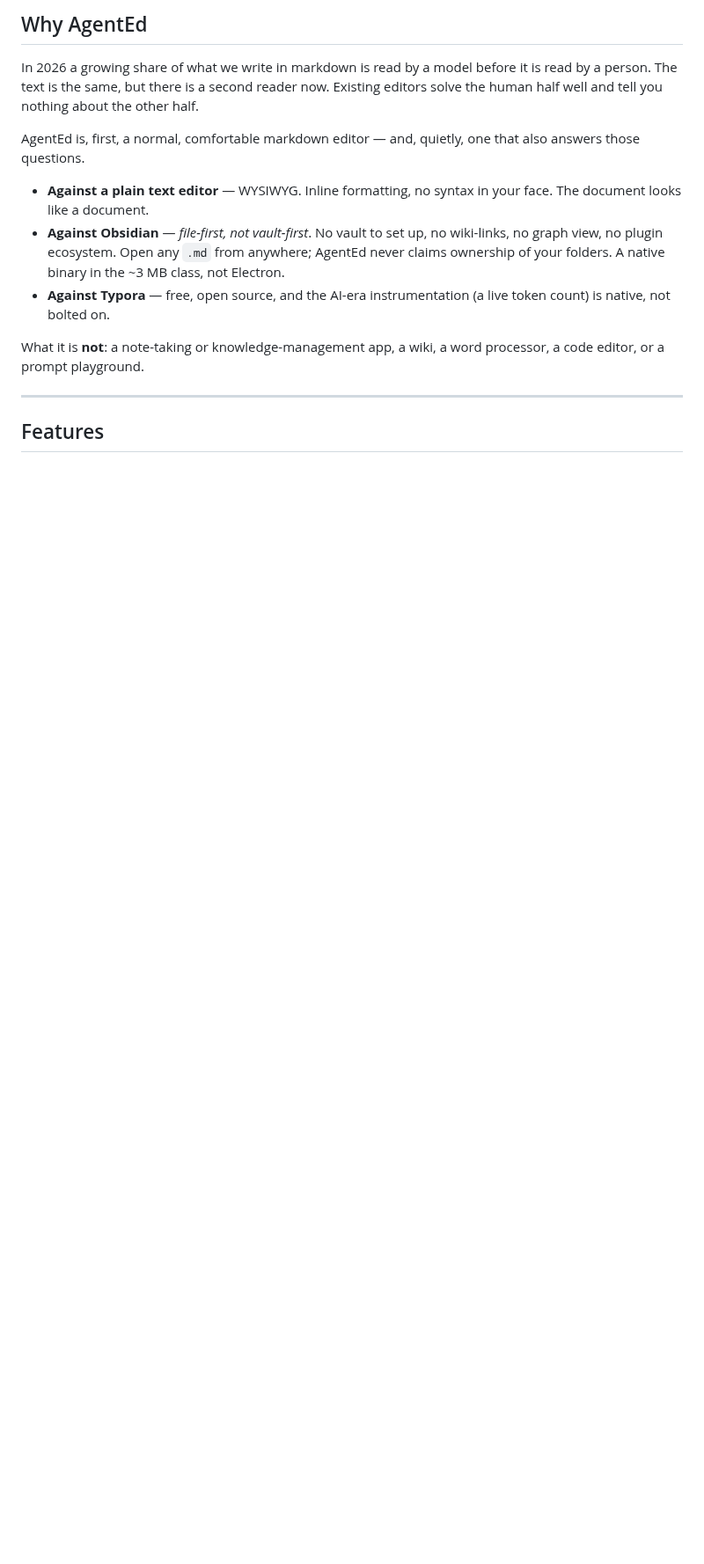
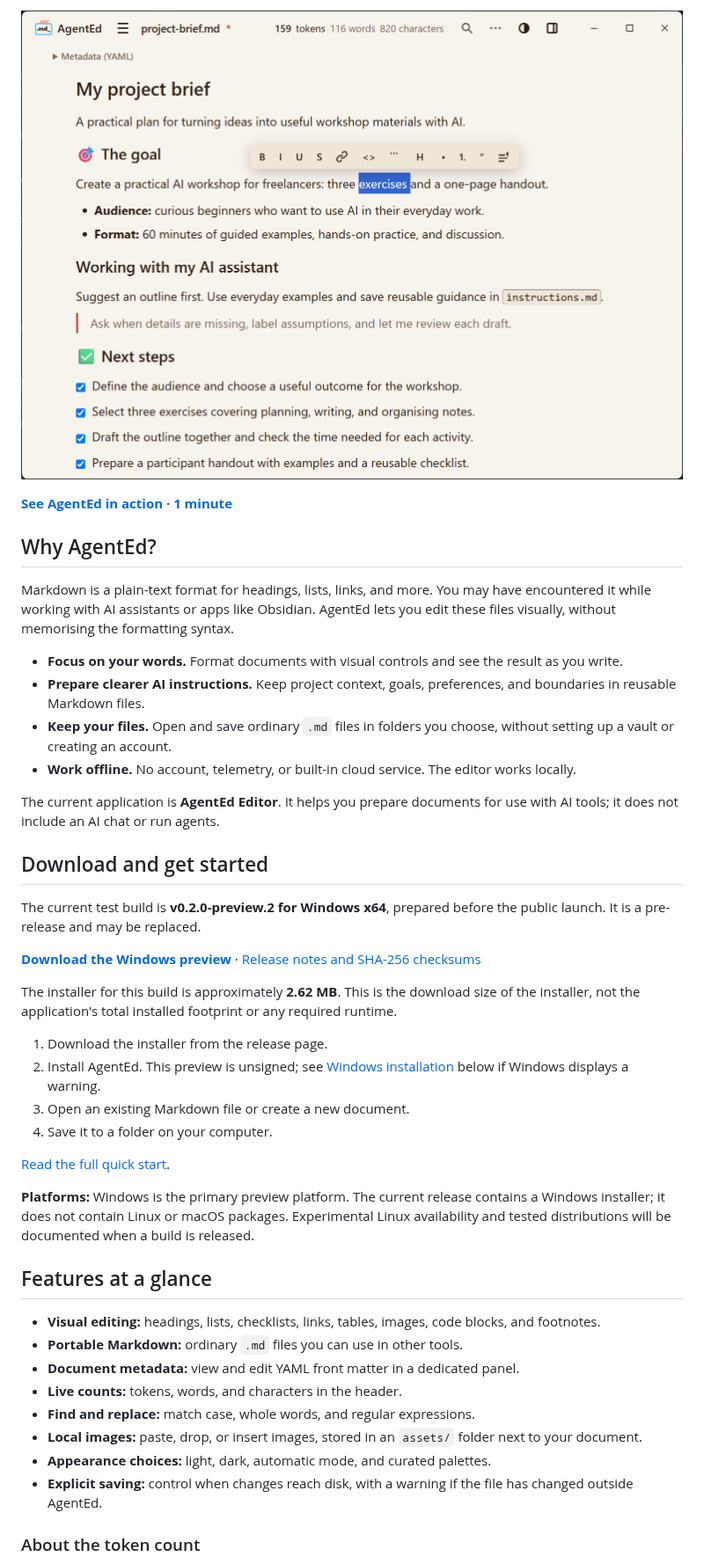
Before and after one commit to cgxopen/AgentEd, a Markdown page: README.md, the part around one of its changes. Shown at 88% size. Rendered like a GitHub page; pictures changed too: docs/images/project-brief.png (added); blank space fills up the shorter version.

Commit message:
docs: align README with launch website and add product screenshots

```diff
--- a/README.md
+++ b/README.md
@@ -12,16 +10,46 @@
 
-## Why AgentEd
+![AgentEd editing project-brief.md with a floating formatting toolbar, a collapsed YAML metadata panel, live counts, headings, a quote and a checklist.](docs/images/project-brief.png)
 
-In 2026 a growing share of what we write in markdown is read by a model before it is read by a person. The text is the same, but there is a second reader now. Existing editors solve the human half well and tell you nothing about the other half.
+[**See AgentEd in action · 1 minute**](https://agentedapp.com/#demo)
 
-AgentEd is, first, a normal, comfortable markdown editor — and, quietly, one that also answers those questions.
+## Why AgentEd?
 
-- **Against a plain text editor** — WYSIWYG. Inline formatting, no syntax in your face. The document looks like a document.
-- **Against Obsidian** — *file-first, not vault-first*. No vault to set up, no wiki-links, no graph view, no plugin ecosystem. Open any `.md` from anywhere; AgentEd never claims ownership of your folders. A native binary in the ~3 MB class, not Electron.
-- **Against Typora** — free, open source, and the AI-era instrumentation (a live token count) is native, not bolted on.
+Markdown is a plain-text format for headings, lists, links, and more. You may have encountered it while working with AI assistants or apps like Obsidian. AgentEd lets you edit these files visually, without memorising the formatting syntax.
 
-What it is **not**: a note-taking or knowledge-management app, a wiki, a word processor, a code editor, or a prompt playground.
+- **Focus on your words.** Format documents with visual controls and see the result as you write.
+- **Prepare clearer AI instructions.** Keep project context, goals, preferences, and boundaries in reusable Markdown files.
+- **Keep your files.** Open and save ordinary `.md` files in folders you choose, without setting up a vault or creating an account.
+- **Work offline.** No account, telemetry, or built-in cloud service. The editor works locally.
 
----
+The current application is **AgentEd Editor**. It helps you prepare documents for use with AI tools; it does not include an AI chat or run agents.
 
-## Features
+## Download and get started
+
+The current test build is **v0.2.0-preview.2 for Windows x64**, prepared before the public launch. It is a pre-release and may be replaced.
+
+[**Download the Windows preview**](https://github.com/catge/AgentEd/releases/download/v0.2.0-preview.2/AgentEd_0.2.0_x64-setup.exe) · [Release notes and SHA-256 checksums](https://github.com/catge/AgentEd/releases/tag/v0.2.0-preview.2)
+
+The installer for this build is approximately **2.62 MB**. This is the download size of the installer, not the application's total installed footprint or any required runtime.
+
+1. Download the installer from the release page.
+2. Install AgentEd. This preview is unsigned; see [Windows installation](#windows-installation) below if Windows displays a warning.
+3. Open an existing Markdown file or create a new document.
+4. Save it to a folder on your computer.
+
+[Read the full quick start](https://agentedapp.com/quick-start.html).
+
+**Platforms:** Windows is the primary preview platform. The current release contains a Windows installer; it does not contain Linux or macOS packages. Experimental Linux availability and tested distributions will be documented when a build is released.
+
+## Features at a glance
+
+- **Visual editing:** headings, lists, checklists, links, tables, images, code blocks, and footnotes.
+- **Portable Markdown:** ordinary `.md` files you can use in other tools.
+- **Document metadata:** view and edit YAML front matter in a dedicated panel.
+- **Live counts:** tokens, words, and characters in the header.
+- **Find and replace:** match case, whole words, and regular expressions.
+- **Local images:** paste, drop, or insert images, stored in an `assets/` folder next to your document.
+- **Appearance choices:** light, dark, automatic mode, and curated palettes.
+- **Explicit saving:** control when changes reach disk, with a warning if the file has changed outside AgentEd.
+
+### About the token count
+
```
Also changed, not shown: other parts of README.md (+53 -29 lines), docs/images/assistant.png (added), docs/images/guide-frame.png (added).
